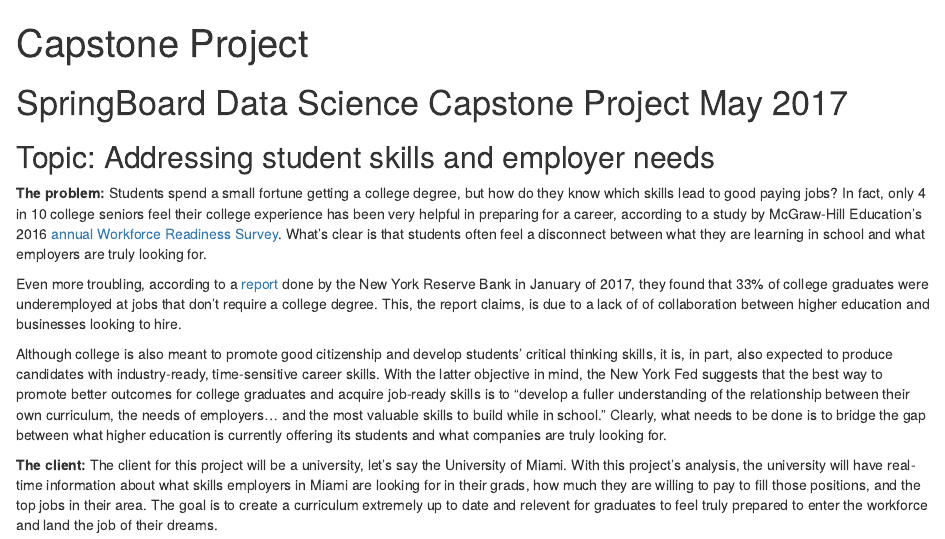
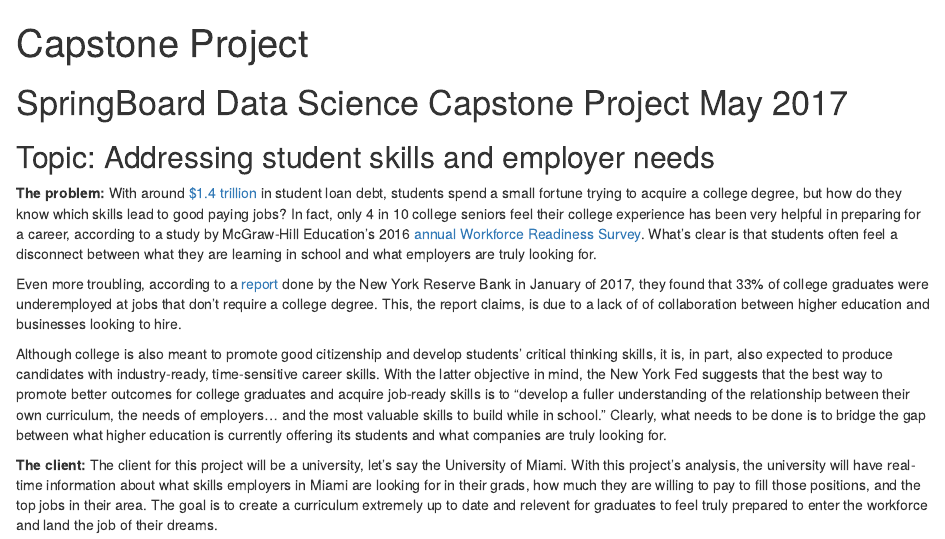
Before and after one commit to SL222/Springboard-Capstone-Project, an R Markdown document (Springboard Capstone Project.Rmd): the page in a window 1100 px wide, from its top. Rendered offline with R 4.5, knitr and Pandoc, with nearby package versions.

Commit message:
small change

```diff
--- a/Springboard Capstone Project.Rmd
+++ b/Springboard Capstone Project.Rmd
@@ -11,7 +11,7 @@ knitr::opts_chunk$set(echo = TRUE)
 
 ## Topic: Addressing student skills and employer needs
 
-**The problem:** Students spend a small fortune getting a college degree, but how do they know which skills lead to good paying jobs? In fact, only 4 in 10 college seniors feel their college experience has been very helpful in preparing for a career, according to a study by McGraw-Hill Education’s 2016 [annual Workforce Readiness Survey](http://www.multivu.com/players/English/7782351-mcgraw-hill-education-survey/). What's clear is that students often feel a disconnect between what they are learning in school and what employers are truly looking for.
+**The problem:** With around [$1.4 trillion](https://studentloanhero.com/student-loan-debt-statistics/) in student loan debt, students spend a small fortune trying to acquire a college degree, but how do they know which skills lead to good paying jobs? In fact, only 4 in 10 college seniors feel their college experience has been very helpful in preparing for a career, according to a study by McGraw-Hill Education’s 2016 [annual Workforce Readiness Survey](http://www.multivu.com/players/English/7782351-mcgraw-hill-education-survey/). What's clear is that students often feel a disconnect between what they are learning in school and what employers are truly looking for.
 
 Even more troubling, according to a [report](https://www.newyorkfed.org/medialibrary/media/research/current_issues/ci20-1.pdf) done by the New York Reserve Bank in January of 2017, they found that 33% of college graduates were underemployed at jobs that don't require a college degree. This, the report claims, is due to a lack of of collaboration between higher education and businesses looking to hire.
 
```
